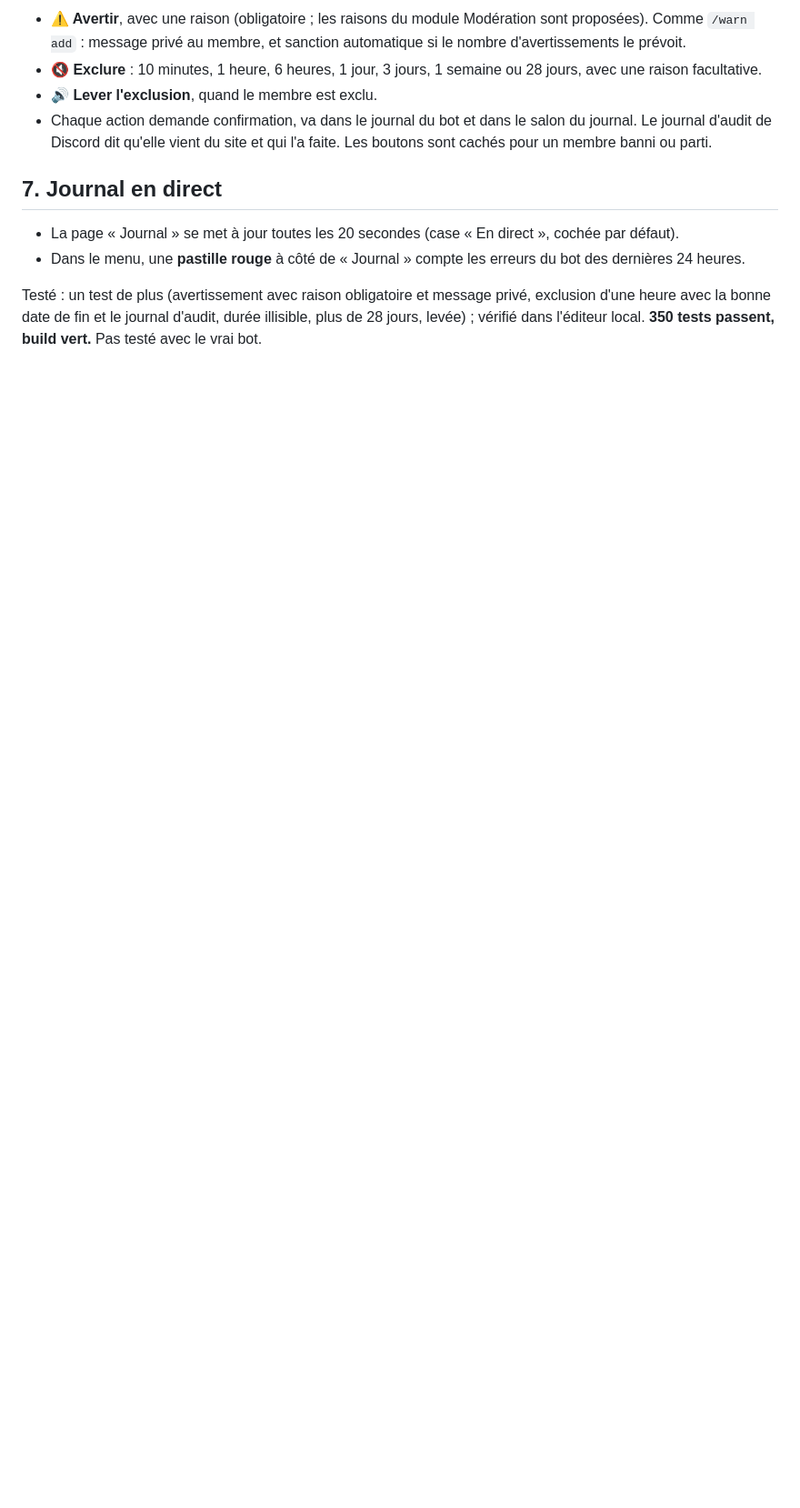
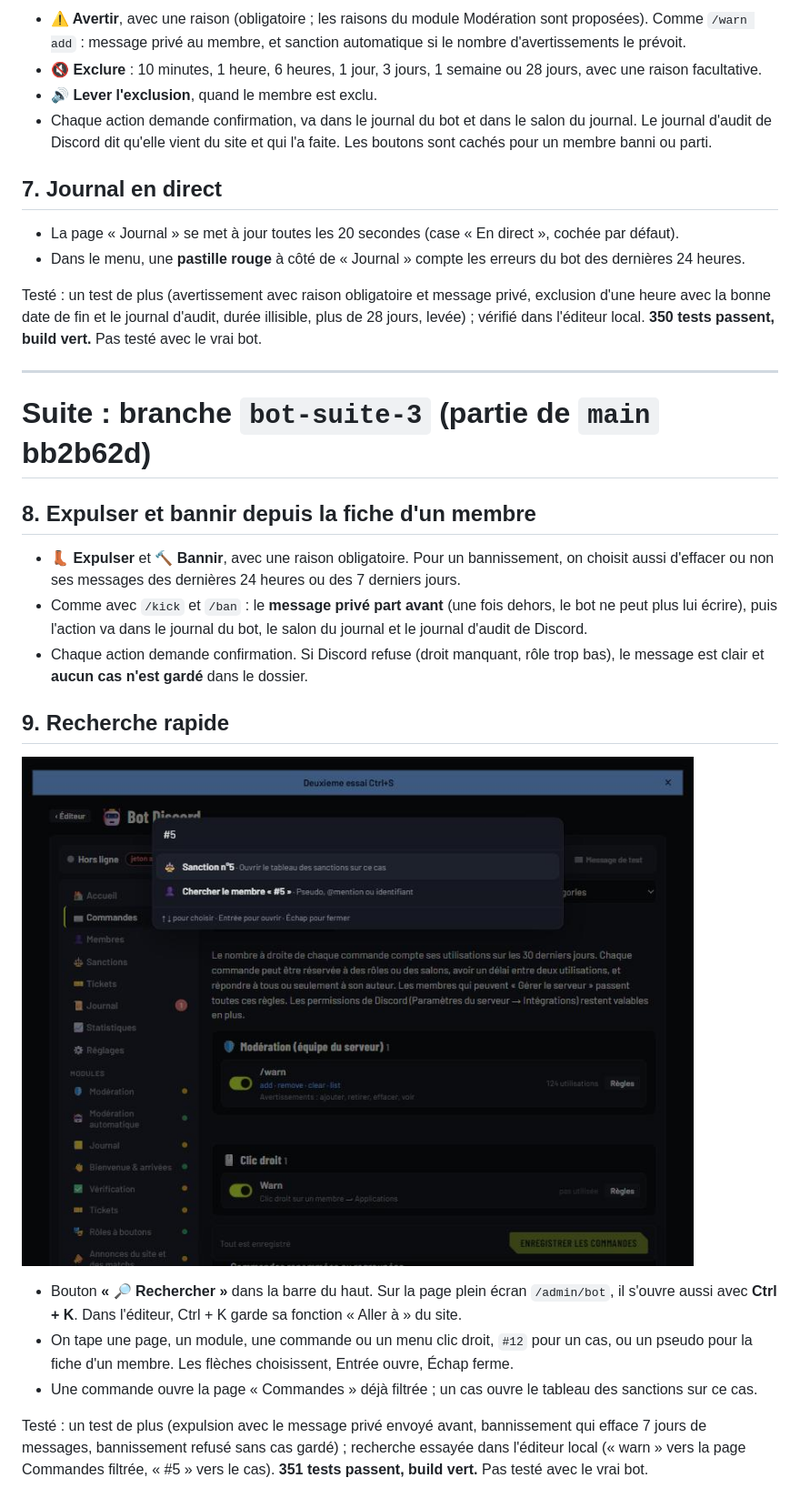
Before and after one commit to Jorbra/vct-emea, a Markdown page: PROPOSITION-BOT-SUITE.md, the part around the change. Shown at 91% size. Drawn GitHub-style; pictures changed too: docs/captures/bot-dashboard-recherche.jpg (added); blank space fills up the shorter version.

```diff
--- a/PROPOSITION-BOT-SUITE.md
+++ b/PROPOSITION-BOT-SUITE.md
@@ -76,3 +76,23 @@ Testé : un test de plus (les tickets pris en charge ou fermés écartés, les s
 - Dans le menu, une **pastille rouge** à côté de « Journal » compte les erreurs du bot des dernières 24 heures.
 
 Testé : un test de plus (avertissement avec raison obligatoire et message privé, exclusion d'une heure avec la bonne date de fin et le journal d'audit, durée illisible, plus de 28 jours, levée) ; vérifié dans l'éditeur local. **350 tests passent, build vert.** Pas testé avec le vrai bot.
+
+---
+
+# Suite : branche `bot-suite-3` (partie de `main` bb2b62d)
+
+## 8. Expulser et bannir depuis la fiche d'un membre
+
+- **👢 Expulser** et **🔨 Bannir**, avec une raison obligatoire. Pour un bannissement, on choisit aussi d'effacer ou non ses messages des dernières 24 heures ou des 7 derniers jours.
+- Comme avec `/kick` et `/ban` : le **message privé part avant** (une fois dehors, le bot ne peut plus lui écrire), puis l'action va dans le journal du bot, le salon du journal et le journal d'audit de Discord.
+- Chaque action demande confirmation. Si Discord refuse (droit manquant, rôle trop bas), le message est clair et **aucun cas n'est gardé** dans le dossier.
+
+## 9. Recherche rapide
+
+![Recherche rapide](docs/captures/bot-dashboard-recherche.jpg)
+
+- Bouton **« 🔎 Rechercher »** dans la barre du haut. Sur la page plein écran `/admin/bot`, il s'ouvre aussi avec **Ctrl + K**. Dans l'éditeur, Ctrl + K garde sa fonction « Aller à » du site.
+- On tape une page, un module, une commande ou un menu clic droit, `#12` pour un cas, ou un pseudo pour la fiche d'un membre. Les flèches choisissent, Entrée ouvre, Échap ferme.
+- Une commande ouvre la page « Commandes » déjà filtrée ; un cas ouvre le tableau des sanctions sur ce cas.
+
+Testé : un test de plus (expulsion avec le message privé envoyé avant, bannissement qui efface 7 jours de messages, bannissement refusé sans cas gardé) ; recherche essayée dans l'éditeur local (« warn » vers la page Commandes filtrée, « #5 » vers le cas). **351 tests passent, build vert.** Pas testé avec le vrai bot.
```
Also changed, not shown: 8 other files.
